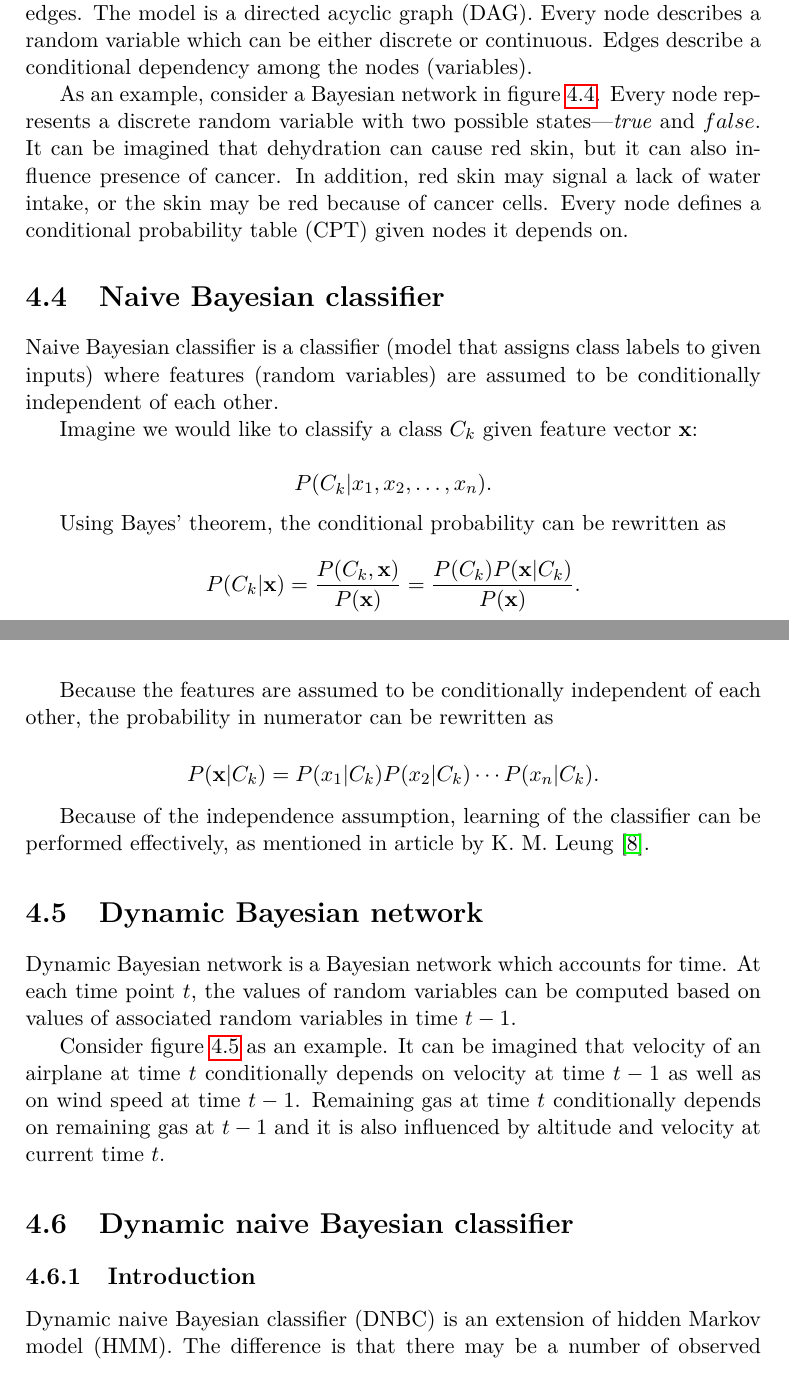
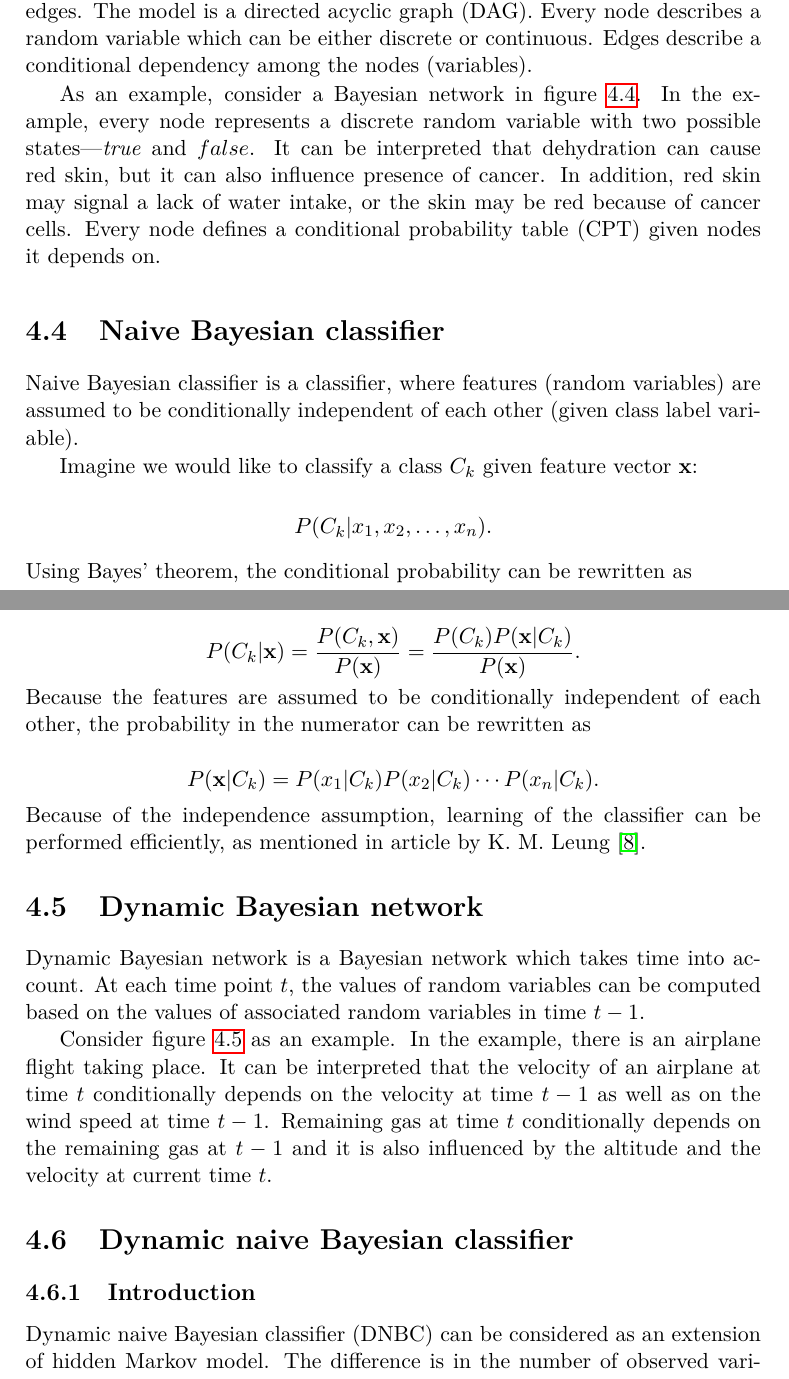
Before and after one commit to lucivpav/bachelors-thesis, a LaTeX thesis (Pavel Lučivňák BP.tex): two parts of pages 37 and 39 of 61 before the commit and two parts of pages 37 and 39 of 63 after it, joined at a grey line, cut so that both start at the same text. The pictures show the PDF file Pavel Lučivňák BP.pdf that the author committed with the source.

Commit message:
fix suggested issues by review 2 (part 1)

```diff
--- a/Pavel Lučivňák BP.tex
+++ b/Pavel Lučivňák BP.tex
@@ -463,7 +461,7 @@ There is only one observed variable, which may not be sufficient for successful
 
 Bayesian network is a probabilistic graphical model consisting of nodes and edges. The model is a directed acyclic graph (DAG). Every node describes a random variable which can be either discrete or continuous. Edges describe a conditional dependency among the nodes (variables).
 
-As an example, consider a Bayesian network in figure \ref{fig:bn}. Every node represents a discrete random variable with two possible states\textemdash\textit{true} and $false$. It can be imagined that dehydration can cause red skin, but it can also influence presence of cancer. In addition, red skin may signal a lack of water intake, or the skin may be red because of cancer cells. Every node defines a conditional probability table (CPT) given nodes it depends on.
+As an example, consider a Bayesian network in figure \ref{fig:bn}. In the example, every node represents a discrete random variable with two possible states\textemdash\textit{true} and $false$. It can be interpreted that dehydration can cause red skin, but it can also influence presence of cancer. In addition, red skin may signal a lack of water intake, or the skin may be red because of cancer cells. Every node defines a conditional probability table (CPT) given nodes it depends on.
 
 \begin{figure}
 	\centering
@@ -523,33 +521,30 @@ false & false & 0.1 & 0.9 \\
 
 \section{Naive Bayesian classifier}
 
-Naive Bayesian classifier is a classifier (model that assigns class labels to given inputs) where features (random variables) are assumed to be conditionally independent of each other.
+Naive Bayesian classifier is a classifier, where features (random variables) are assumed to be conditionally independent of each other (given class label variable).
 
 Imagine we would like to classify a class $C_k$ given feature vector $\textbf x$:
 
 \begin{equation*}
 P(C_k | x_1, x_2, \dots, x_n).
 \end{equation*}
-
 Using Bayes' theorem, the conditional probability can be rewritten as
 
 \begin{equation*}
 P(C_k | \textbf x) = \frac{P(C_k,\textbf x)}{P(\textbf x)} = \frac{P(C_k) P(\textbf x | C_k)}{P(\textbf x)}.
 \end{equation*}
-
-Because the features are assumed to be conditionally independent of each other, the probability in numerator can be rewritten as
+Because the features are assumed to be conditionally independent of each other, the probability in the numerator can be rewritten as
 
 \begin{equation*}
 P(\textbf x | C_k) = P(x_1|C_k) P(x_2|C_k) \cdots P(x_n|C_k).
 \end{equation*}
-
-Because of the independence assumption, learning of the classifier can be performed effectively, as mentioned in article by K. M. Leung \cite{naive-bayesian-classifier}.
+Because of the independence assumption, learning of the classifier can be performed efficiently, as mentioned in article by K. M. Leung \cite{naive-bayesian-classifier}.
 
 \section{Dynamic Bayesian network}
 
-Dynamic Bayesian network is a Bayesian network which accounts for time. At each time point $t$, the values of random variables can be computed based on values of associated random variables in time $t-1$.
+Dynamic Bayesian network is a Bayesian network which takes time into account. At each time point $t$, the values of random variables can be computed based on the values of associated random variables in time $t-1$.
 
-Consider figure \ref{fig:dbn} as an example. It can be imagined that velocity of an airplane at time $t$ conditionally depends on velocity at time $t-1$ as well as on wind speed at time $t-1$. Remaining gas at time $t$ conditionally depends on remaining gas at $t-1$ and it is also influenced by altitude and velocity at current time $t$.
+Consider figure \ref{fig:dbn} as an example. In the example, there is an airplane flight taking place. It can be interpreted that the velocity of an airplane at time $t$ conditionally depends on the velocity at time $t-1$ as well as on the wind speed at time $t-1$. Remaining gas at time $t$ conditionally depends on the remaining gas at $t-1$ and it is also influenced by the altitude and the velocity at current time $t$.
 
 \begin{figure}
 	\centering
@@ -571,4 +568,3 @@ DNBC is defined by
 \begin{figure}
 	\centering
  	\includegraphics[width=0.7\textwidth]{dnbc}
- 	\caption{Visualization of a Dynamic naive Bayesian classifier with two observed variables. At each time point, there is a hidden state $y_t$ and two observed states: $x_t^1$ and $x_t^2$.}
@@ -592,8 +589,7 @@ Imagine a walk through DNBC graph. At time point $t$, there is a hidden state $y
 
 An important property of DNBC is that the observed variables are assumed to be independent of each other. Therefore, DNBC does not define any conditional dependency function between two observed variables.
 
-If $t \neq 1$ and $T > 1$, there is a hidden state $y_t$ that conditionally depends on value of previous hidden state $y_{t-1}$. The dependency is described by transition $a_{ij}$. If $t = 1$, there is a hidden state $y_1$ that conditionally depends on initial transition $\pi_i$.
+If $t \neq 1$ and $T > 1$, there is a hidden state $y_t$ that conditionally depends on the value of previous hidden state $y_{t-1}$. The dependency is described by transition $a_{ij}$. If $t = 1$, there is a hidden state $y_1$ that conditionally depends on the initial transition $\pi_i$.
 
 \subsection{Operations}
 
-There are three common operations that can be performed on DNBC. Learning, inference and scoring.
@@ -621,7 +618,7 @@ Inference algorithm is again Viterbi. It is simply extended to support multiple
 Let's define $a_t(i)$ to be the maximum probability of sequence of hidden and sets of observed symbols up to time point $t$:
 
 \begin{equation} \label{eq:dnbc_viterbi_a}
-a_t(i) = max_{y_1,y_2,\dots,y_{t-1}} P(y_1,y_2,\dots,y_{t-1},y_t = S_i,\textbf{x}_t^1,\textbf{x}_t^2,\dots,\textbf{x}_t^M| \lambda),
+a_t(i) = max_{y_1,y_2,\dots,y_{t-1}} P(y_1,y_2,\dots,y_{t-1},y_t = S_i,\textbf{x}_t^1,\textbf{x}_t^2,\dots,\textbf{x}_t^O| \lambda),
 \end{equation}
 
 where $\lambda$ are parameters of DNBC model.
@@ -631,14 +628,14 @@ where $\lambda$ are parameters of DNBC model.
 At time point $t=1$, the probability of being at hidden state $S_i$ is equal to the initial probability of being at that state and probabilities of being at observed symbol $x_1^j$ given hidden state $S_i$. In other words:
 
 \begin{equation*}
-\alpha_1(i) = \pi_i \prod_{j=1}^M b^j_i(x^j_1).
+\alpha_1(i) = \pi_i \prod_{j=1}^O b^j_i(x^j_1).
 \end{equation*}
 
 \paragraph{Recursion}
 Taking into account the structure of DNBC, the equation \ref{eq:dnbc_viterbi_a} can be rewritten recursively as
 
 \begin{equation} \label{eq:dnbc_viterbi_a_rec}
-\alpha_t(j) = [\max_i \alpha_{t-1}(i)a_{ij}] \prod_{k=1}^M b_j^k(x^k_t).
+\alpha_t(j) = [\max_i \alpha_{t-1}(i)a_{ij}] \prod_{k=1}^O b_j^k(x^k_t).
 \end{equation}
 
 Hidden state at particular time point $t$ is determined by
```
Also changed, not shown: Pavel Lučivňák BP.pdf, Pavel Lučivňák BP.tex (26 more changed lines).
